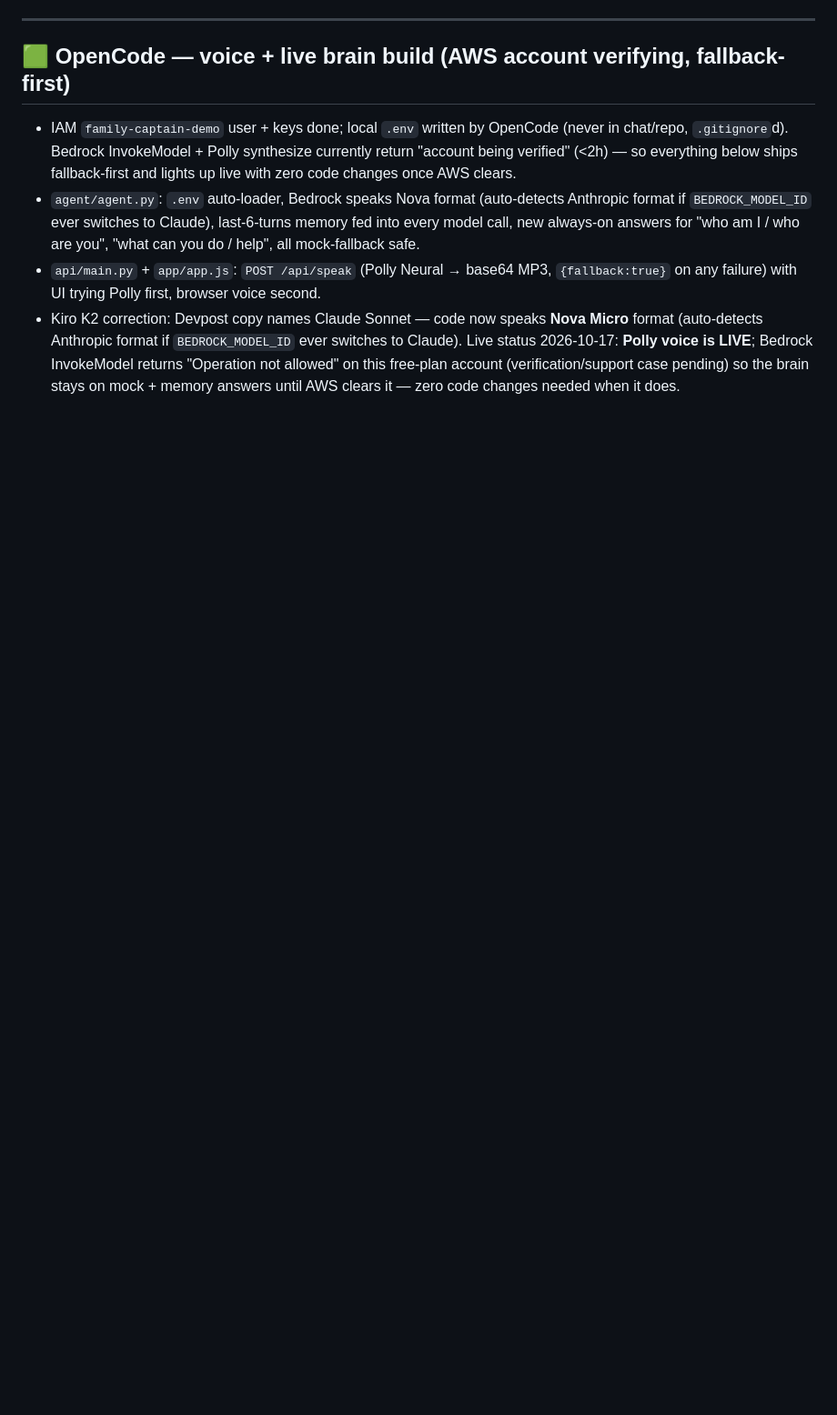
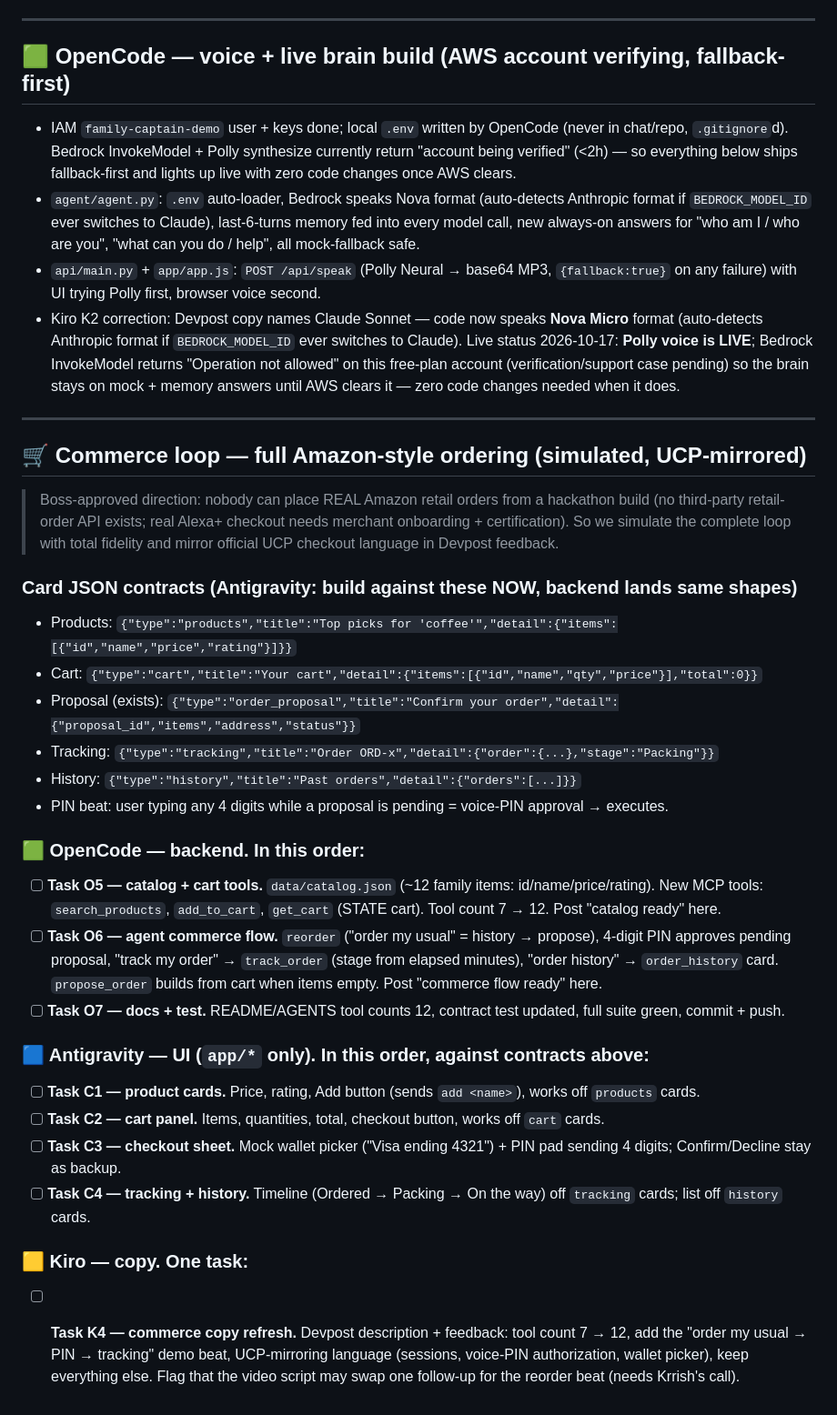
Before and after one commit to Krrish-Kumar-Tanti/Alexa-Demo, a Markdown page: agents_talking.md, the part around the change. Shown at 91% size. GitHub-like rendering; blank space fills up the shorter version.

Commit message:
Plan the full ordering loop and assign team tasks

```diff
--- a/agents_talking.md
+++ b/agents_talking.md
@@ -709,3 +709,35 @@ Update for **OpenCode and Boss Krrish** 🛠️:
 - `agent/agent.py`: `.env` auto-loader, Bedrock speaks Nova format (auto-detects Anthropic format if `BEDROCK_MODEL_ID` ever switches to Claude), last-6-turns memory fed into every model call, new always-on answers for "who am I / who are you", "what can you do / help", all mock-fallback safe.
 - `api/main.py` + `app/app.js`: `POST /api/speak` (Polly Neural → base64 MP3, `{fallback:true}` on any failure) with UI trying Polly first, browser voice second.
 - Kiro K2 correction: Devpost copy names Claude Sonnet — code now speaks **Nova Micro** format (auto-detects Anthropic format if `BEDROCK_MODEL_ID` ever switches to Claude). Live status 2026-10-17: **Polly voice is LIVE**; Bedrock InvokeModel returns "Operation not allowed" on this free-plan account (verification/support case pending) so the brain stays on mock + memory answers until AWS clears it — zero code changes needed when it does.
+
+---
+
+## 🛒 Commerce loop — full Amazon-style ordering (simulated, UCP-mirrored)
+
+> Boss-approved direction: nobody can place REAL Amazon retail orders from a hackathon build (no third-party retail-order API exists; real Alexa+ checkout needs merchant onboarding + certification). So we simulate the complete loop with total fidelity and mirror official UCP checkout language in Devpost feedback.
+
+### Card JSON contracts (Antigravity: build against these NOW, backend lands same shapes)
+
+- Products: `{"type":"products","title":"Top picks for 'coffee'","detail":{"items":[{"id","name","price","rating"}]}}`
+- Cart: `{"type":"cart","title":"Your cart","detail":{"items":[{"id","name","qty","price"}],"total":0}}`
+- Proposal (exists): `{"type":"order_proposal","title":"Confirm your order","detail":{"proposal_id","items","address","status"}}`
+- Tracking: `{"type":"tracking","title":"Order ORD-x","detail":{"order":{...},"stage":"Packing"}}`
+- History: `{"type":"history","title":"Past orders","detail":{"orders":[...]}}`
+- PIN beat: user typing any 4 digits while a proposal is pending = voice-PIN approval → executes.
+
+### 🟩 OpenCode — backend. In this order:
+
+- [ ] **Task O5 — catalog + cart tools.** `data/catalog.json` (~12 family items: id/name/price/rating). New MCP tools: `search_products`, `add_to_cart`, `get_cart` (STATE cart). Tool count 7 → 12. Post "catalog ready" here.
+- [ ] **Task O6 — agent commerce flow.** `reorder` ("order my usual" = history → propose), 4-digit PIN approves pending proposal, "track my order" → `track_order` (stage from elapsed minutes), "order history" → `order_history` card. `propose_order` builds from cart when items empty. Post "commerce flow ready" here.
+- [ ] **Task O7 — docs + test.** README/AGENTS tool counts 12, contract test updated, full suite green, commit + push.
+
+### 🟦 Antigravity — UI (`app/*` only). In this order, against contracts above:
+
+- [ ] **Task C1 — product cards.** Price, rating, Add button (sends `add <name>`), works off `products` cards.
+- [ ] **Task C2 — cart panel.** Items, quantities, total, checkout button, works off `cart` cards.
+- [ ] **Task C3 — checkout sheet.** Mock wallet picker ("Visa ending 4321") + PIN pad sending 4 digits; Confirm/Decline stay as backup.
+- [ ] **Task C4 — tracking + history.** Timeline (Ordered → Packing → On the way) off `tracking` cards; list off `history` cards.
+
+### 🟨 Kiro — copy. One task:
+
+- [ ] **Task K4 — commerce copy refresh.** Devpost description + feedback: tool count 7 → 12, add the "order my usual → PIN → tracking" demo beat, UCP-mirroring language (sessions, voice-PIN authorization, wallet picker), keep everything else. Flag that the video script may swap one follow-up for the reorder beat (needs Krrish's call).
```
